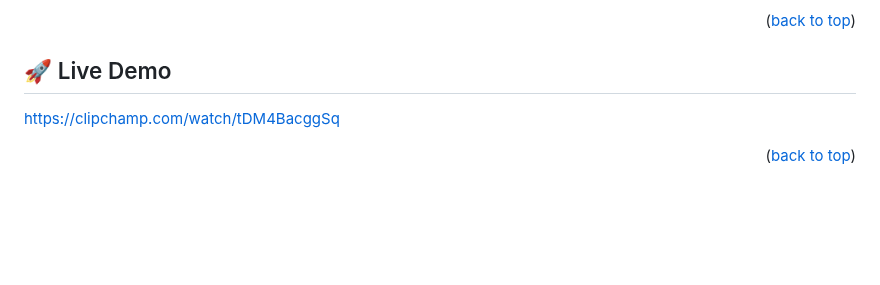
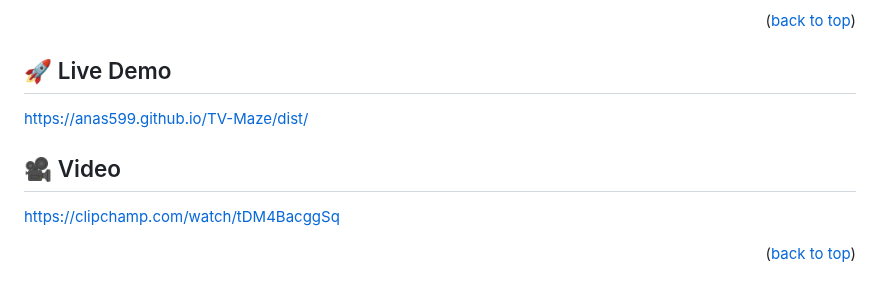
Before and after one commit to anas599/TV-Maze, a Markdown page: README.md, the part around the change. Drawn GitHub-style; blank space fills up the shorter version.

Commit message:
Update readmefile

```diff
--- a/README.md
+++ b/README.md
@@ -65,6 +65,8 @@
 <!-- LIVE DEMO -->
 
 ## 🚀 Live Demo <a name="live-demo"></a>
+https://anas599.github.io/TV-Maze/dist/
+## 🎥 Video <a name="Video"></a>
 
 https://clipchamp.com/watch/tDM4BacggSq
 
```
